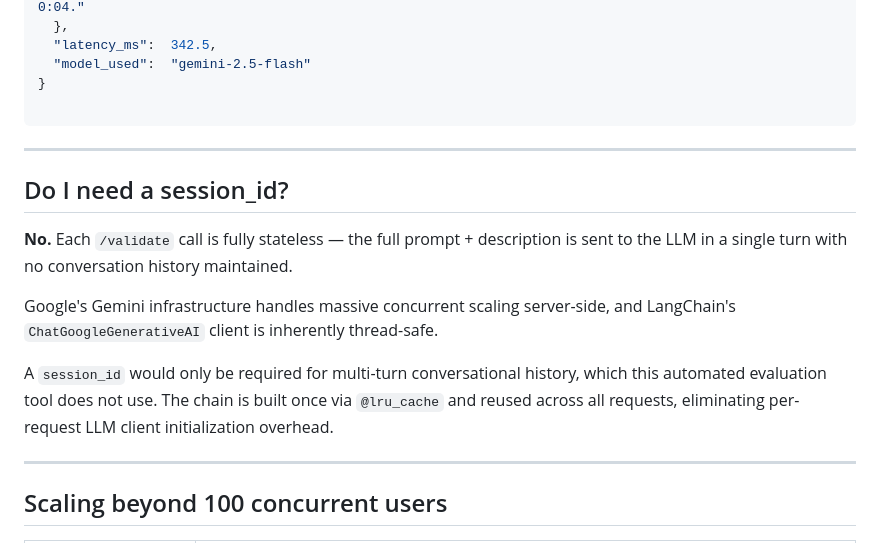
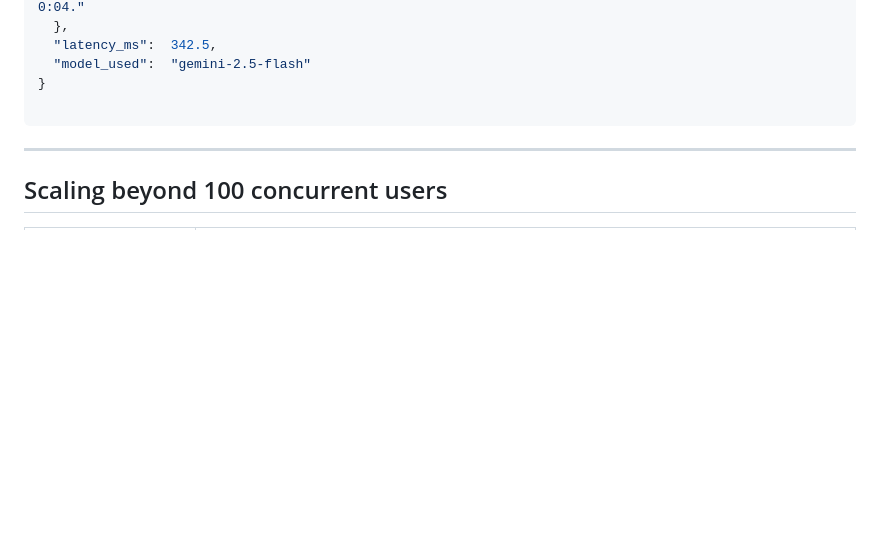
Before and after one commit to Khomesh2000/meta-dreamvideo-tool, a Markdown page: README.md, the part around the change. GitHub-like rendering; blank space fills up the shorter version.

```diff
--- a/README.md
+++ b/README.md
@@ -97,16 +97,6 @@ Open `frontend/index.html` directly in any browser — no build step, no Node.js
 
 ---
 
-## Do I need a session_id?
-
-**No.** Each `/validate` call is fully stateless — the full prompt + description is sent to the LLM in a single turn with no conversation history maintained.
-
-Google's Gemini infrastructure handles massive concurrent scaling server-side, and LangChain's `ChatGoogleGenerativeAI` client is inherently thread-safe.
-
-A `session_id` would only be required for multi-turn conversational history, which this automated evaluation tool does not use. The chain is built once via `@lru_cache` and reused across all requests, eliminating per-request LLM client initialization overhead.
-
----
-
 ## Scaling beyond 100 concurrent users
 
 | Concern | Solution |
```
